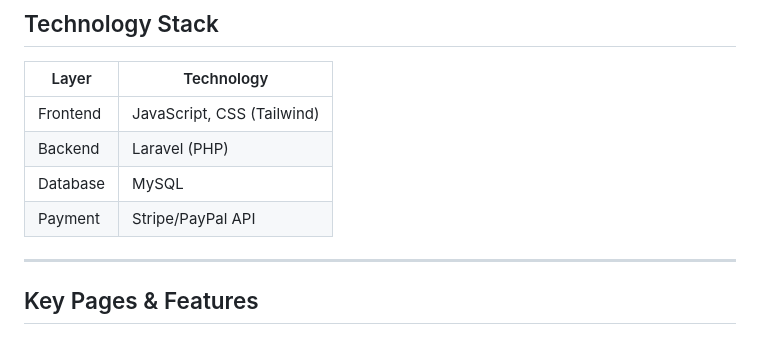
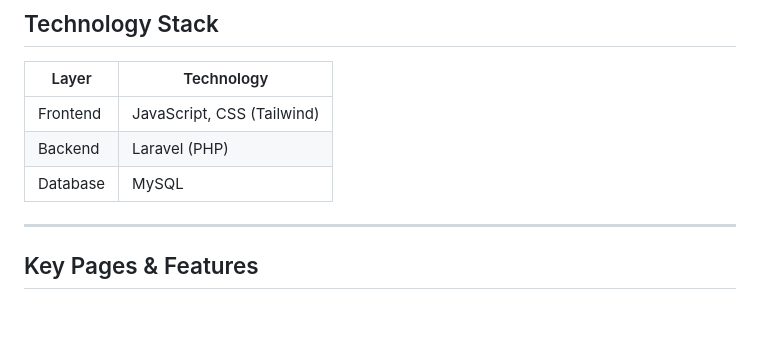
Before and after one commit to Bijoy2406/RefinedTech, a Markdown page: README.md, the part around the change. GitHub-like rendering.

```diff
--- a/README.md
+++ b/README.md
@@ -75,7 +75,6 @@ Click Here: [RefinedTech](https://www.figma.com/design/Vamwe21bV0AiM5MHPnyMqK/Re
 | Frontend     | JavaScript, CSS (Tailwind) |
 | Backend      | Laravel (PHP)              |
 | Database     | MySQL                      |
-| Payment      | Stripe/PayPal API          |
 
 ---
 
```
